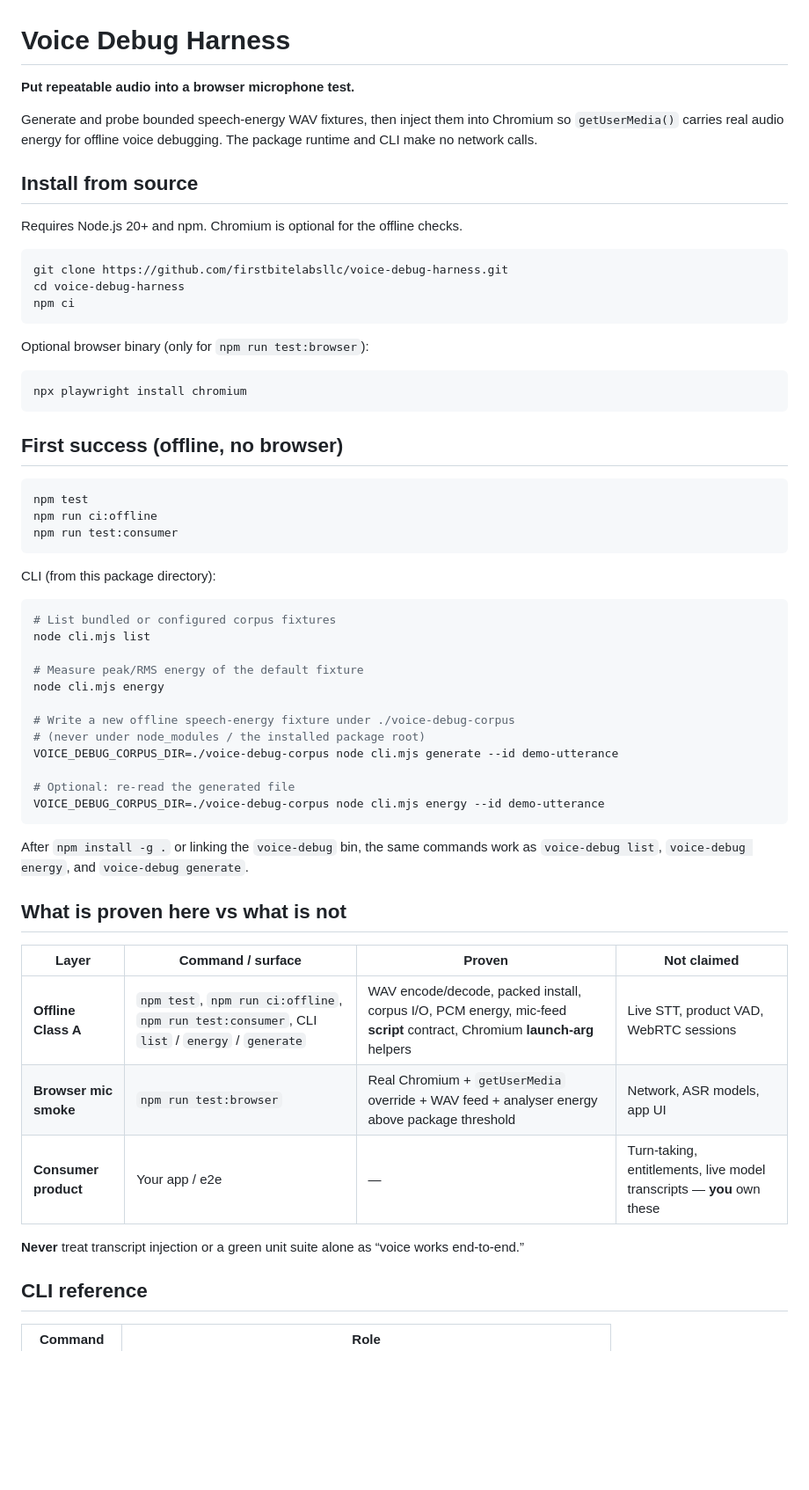
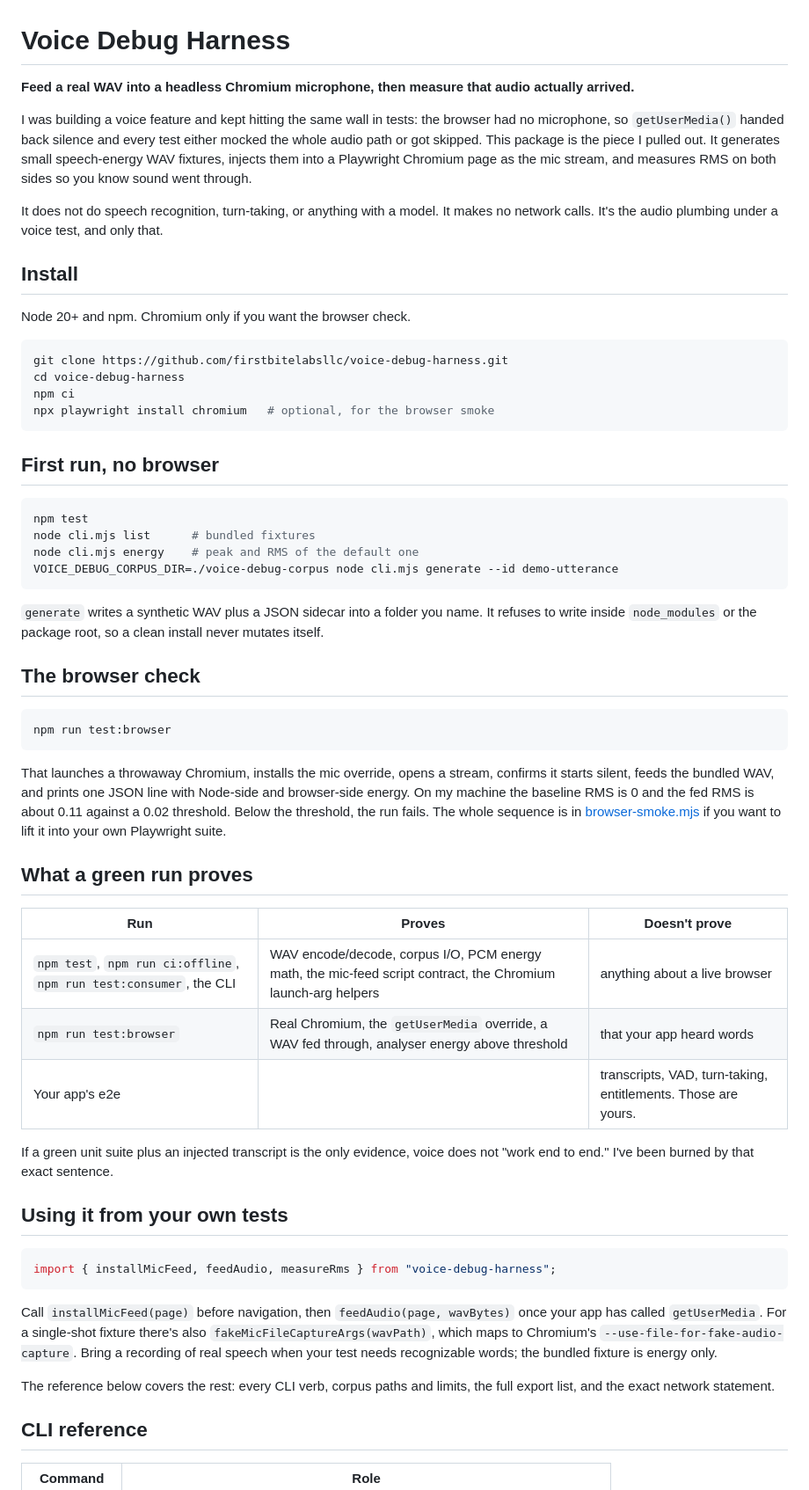
Before and after one commit to firstbitelabsllc/voice-debug-harness, a Markdown page: README.md, the part around the change. Shown at 88% size. Rendered like a GitHub page; blank space fills up the shorter version.

Commit message:
README: write it like a person (#3)
Same facts, first person: the problem I hit, what the tool does, what a green run does and doesn't prove.

Claude-Session: https://claude.ai/code/session_01NCPWwhT8DmWhsr8ARfE5wh

````diff
--- a/README.md
+++ b/README.md
@@ -1,63 +1,81 @@
 # Voice Debug Harness
 
-**Put repeatable audio into a browser microphone test.**
+**Feed a real WAV into a headless Chromium microphone, then measure that audio actually arrived.**
 
-Generate and probe bounded speech-energy WAV fixtures, then inject them into
-Chromium so `getUserMedia()` carries real audio energy for offline voice
-debugging. The package runtime and CLI make no network calls.
+I was building a voice feature and kept hitting the same wall in tests: the
+browser had no microphone, so `getUserMedia()` handed back silence and every
+test either mocked the whole audio path or got skipped. This package is the
+piece I pulled out. It generates small speech-energy WAV fixtures, injects
+them into a Playwright Chromium page as the mic stream, and measures RMS on
+both sides so you know sound went through.
 
-## Install from source
+It does not do speech recognition, turn-taking, or anything with a model.
+It makes no network calls. It's the audio plumbing under a voice test, and
+only that.
 
-Requires Node.js 20+ and npm. Chromium is optional for the offline checks.
+## Install
+
+Node 20+ and npm. Chromium only if you want the browser check.
 
 ```bash
 git clone https://github.com/firstbitelabsllc/voice-debug-harness.git
 cd voice-debug-harness
 npm ci
+npx playwright install chromium   # optional, for the browser smoke
 ```
 
-Optional browser binary (only for `npm run test:browser`):
-
-```bash
-npx playwright install chromium
-```
-
-## First success (offline, no browser)
+## First run, no browser
 
 ```bash
 npm test
-npm run ci:offline
-npm run test:consumer
+node cli.mjs list      # bundled fixtures
+node cli.mjs energy    # peak and RMS of the default one
+VOICE_DEBUG_CORPUS_DIR=./voice-debug-corpus node cli.mjs generate --id demo-utterance
 ```
 
-CLI (from this package directory):
+`generate` writes a synthetic WAV plus a JSON sidecar into a folder you name.
+It refuses to write inside `node_modules` or the package root, so a clean
+install never mutates itself.
+
+## The browser check
 
 ```bash
-# List bundled or configured corpus fixtures
-node cli.mjs list
-
-# Measure peak/RMS energy of the default fixture
-node cli.mjs energy
-
-# Write a new offline speech-energy fixture under ./voice-debug-corpus
-# (never under node_modules / the installed package root)
-VOICE_DEBUG_CORPUS_DIR=./voice-debug-corpus node cli.mjs generate --id demo-utterance
-
-# Optional: re-read the generated file
-VOICE_DEBUG_CORPUS_DIR=./voice-debug-corpus node cli.mjs energy --id demo-utterance
+npm run test:browser
 ```
 
-After `npm install -g .` or linking the `voice-debug` bin, the same commands work as `voice-debug list`, `voice-debug energy`, and `voice-debug generate`.
+That launches a throwaway Chromium, installs the mic override, opens a
+stream, confirms it starts silent, feeds the bundled WAV, and prints one JSON
+line with Node-side and browser-side energy. On my machine the baseline RMS
+is 0 and the fed RMS is about 0.11 against a 0.02 threshold. Below the
+threshold, the run fails. The whole sequence is in
+[browser-smoke.mjs](browser-smoke.mjs) if you want to lift it into your own
+Playwright suite.
 
-## What is proven here vs what is not
+## What a green run proves
 
-| Layer                 | Command / surface                                                                             | Proven                                                                                                                   | Not claimed                                                           |
-| --------------------- | --------------------------------------------------------------------------------------------- | ------------------------------------------------------------------------------------------------------------------------ | --------------------------------------------------------------------- |
-| **Offline Class A**   | `npm test`, `npm run ci:offline`, `npm run test:consumer`, CLI `list` / `energy` / `generate` | WAV encode/decode, packed install, corpus I/O, PCM energy, mic-feed **script** contract, Chromium **launch-arg** helpers | Live STT, product VAD, WebRTC sessions                                |
-| **Browser mic smoke** | `npm run test:browser`                                                                        | Real Chromium + `getUserMedia` override + WAV feed + analyser energy above package threshold                             | Network, ASR models, app UI                                           |
-| **Consumer product**  | Your app / e2e                                                                                | —                                                                                                                        | Turn-taking, entitlements, live model transcripts — **you** own these |
+| Run | Proves | Doesn't prove |
+| --- | --- | --- |
+| `npm test`, `npm run ci:offline`, `npm run test:consumer`, the CLI | WAV encode/decode, corpus I/O, PCM energy math, the mic-feed script contract, the Chromium launch-arg helpers | anything about a live browser |
+| `npm run test:browser` | Real Chromium, the `getUserMedia` override, a WAV fed through, analyser energy above threshold | that your app heard words |
+| Your app's e2e | | transcripts, VAD, turn-taking, entitlements. Those are yours. |
 
-**Never** treat transcript injection or a green unit suite alone as “voice works end-to-end.”
+If a green unit suite plus an injected transcript is the only evidence, voice
+does not "work end to end." I've been burned by that exact sentence.
+
+## Using it from your own tests
+
+```js
+import { installMicFeed, feedAudio, measureRms } from "voice-debug-harness";
+```
+
+Call `installMicFeed(page)` before navigation, then `feedAudio(page, wavBytes)`
+once your app has called `getUserMedia`. For a single-shot fixture there's
+also `fakeMicFileCaptureArgs(wavPath)`, which maps to Chromium's
+`--use-file-for-fake-audio-capture`. Bring a recording of real speech when
+your test needs recognizable words; the bundled fixture is energy only.
+
+The reference below covers the rest: every CLI verb, corpus paths and limits,
+the full export list, and the exact network statement.
 
 ## CLI reference
 
````
